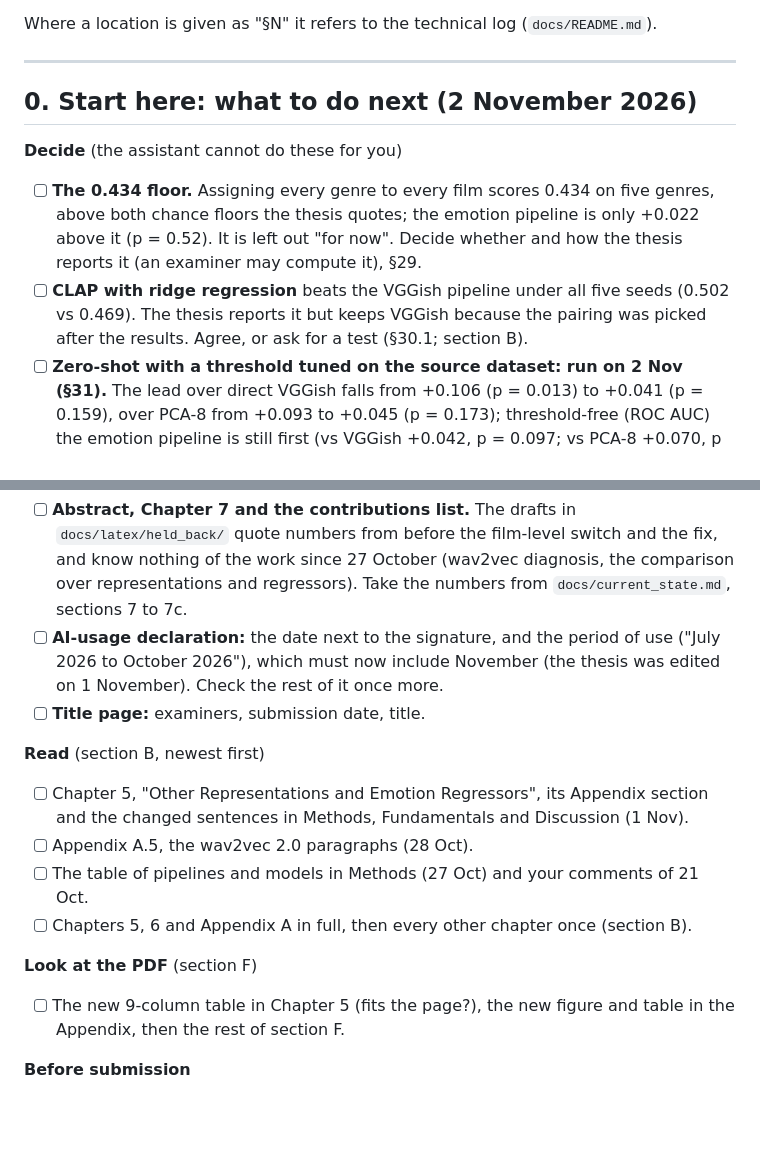
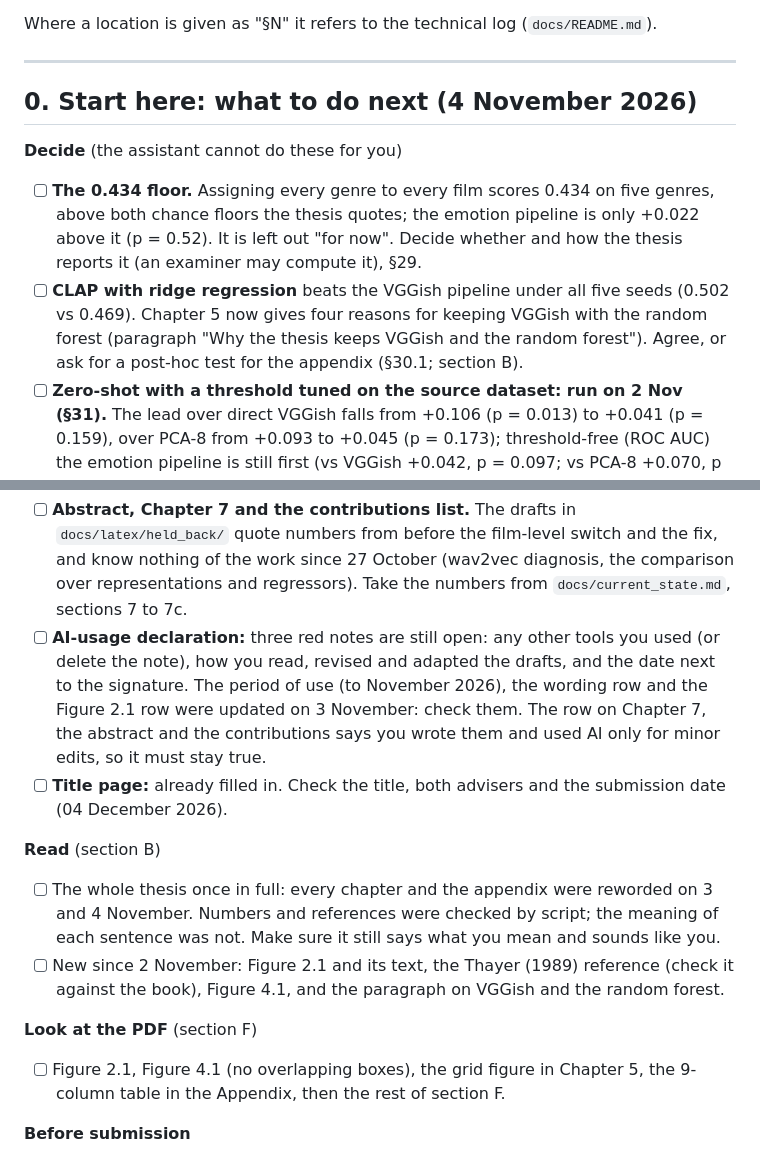
Before and after one commit to Abdalla-02/Genre-Classification-using-Emotions, a Markdown page: docs/verification_checklist.md, 2 parts joined by grey strips. Rendered like a GitHub page; blank space fills up the shorter version.

Commit message:
Verification checklist: section 0 updated to 4 November (open red notes in the AI declaration, title page filled in, what to read and look at after the rewording)
Co-Authored-By: Claude Opus 5.5 <noreply@anthropic.com>

```diff
--- a/docs/verification_checklist.md
+++ b/docs/verification_checklist.md
@@ -10,7 +10,7 @@ Where a location is given as "§N" it refers to the technical log (`docs/README.
 
 ---
 
-## 0. Start here: what to do next (2 November 2026)
+## 0. Start here: what to do next (4 November 2026)
 
 **Decide** (the assistant cannot do these for you)
 - [ ] **The 0.434 floor.** Assigning every genre to every film scores 0.434 on five genres,
@@ -18,8 +18,9 @@ Where a location is given as "§N" it refers to the technical log (`docs/README.
   (p = 0.52). It is left out "for now". Decide whether and how the thesis reports it (an
   examiner may compute it), §29.
 - [ ] **CLAP with ridge regression** beats the VGGish pipeline under all five seeds (0.502
-  vs 0.469). The thesis reports it but keeps VGGish because the pairing was picked after
-  the results. Agree, or ask for a test (§30.1; section B).
+  vs 0.469). Chapter 5 now gives four reasons for keeping VGGish with the random forest
+  (paragraph "Why the thesis keeps VGGish and the random forest"). Agree, or ask for a
+  post-hoc test for the appendix (§30.1; section B).
 - [ ] **Zero-shot with a threshold tuned on the source dataset: run on 2 Nov (§31).** The
   lead over direct VGGish falls from +0.106 (p = 0.013) to +0.041 (p = 0.159), over PCA-8
   from +0.093 to +0.045 (p = 0.173); threshold-free (ROC AUC) the emotion pipeline is still
@@ -36,21 +37,25 @@ Where a location is given as "§N" it refers to the technical log (`docs/README.
   know nothing of the work since 27 October (wav2vec diagnosis, the comparison over
   representations and regressors). Take the numbers from `docs/current_state.md`,
   sections 7 to 7c.
-- [ ] **AI-usage declaration:** the date next to the signature, and the period of use
-  ("July 2026 to October 2026"), which must now include November (the thesis was edited on
-  1 November). Check the rest of it once more.
-- [ ] **Title page:** examiners, submission date, title.
+- [ ] **AI-usage declaration:** three red notes are still open: any other tools you used
+  (or delete the note), how you read, revised and adapted the drafts, and the date next
+  to the signature. The period of use (to November 2026), the wording row and the Figure
+  2.1 row were updated on 3 November: check them. The row on Chapter 7, the abstract and
+  the contributions says you wrote them and used AI only for minor edits, so it must stay
+  true.
+- [ ] **Title page:** already filled in. Check the title, both advisers and the
+  submission date (04 December 2026).
 
-**Read** (section B, newest first)
-- [ ] Chapter 5, "Other Representations and Emotion Regressors", its Appendix section and
-  the changed sentences in Methods, Fundamentals and Discussion (1 Nov).
-- [ ] Appendix A.5, the wav2vec 2.0 paragraphs (28 Oct).
-- [ ] The table of pipelines and models in Methods (27 Oct) and your comments of 21 Oct.
-- [ ] Chapters 5, 6 and Appendix A in full, then every other chapter once (section B).
+**Read** (section B)
+- [ ] The whole thesis once in full: every chapter and the appendix were reworded on
+  3 and 4 November. Numbers and references were checked by script; the meaning of each
+  sentence was not. Make sure it still says what you mean and sounds like you.
+- [ ] New since 2 November: Figure 2.1 and its text, the Thayer (1989) reference (check it
+  against the book), Figure 4.1, and the paragraph on VGGish and the random forest.
 
 **Look at the PDF** (section F)
-- [ ] The new 9-column table in Chapter 5 (fits the page?), the new figure and table in
-  the Appendix, then the rest of section F.
+- [ ] Figure 2.1, Figure 4.1 (no overlapping boxes), the grid figure in Chapter 5, the
+  9-column table in the Appendix, then the rest of section F.
 
 **Before submission**
 - [ ] Section C: know your answer to each likely challenge.
```
